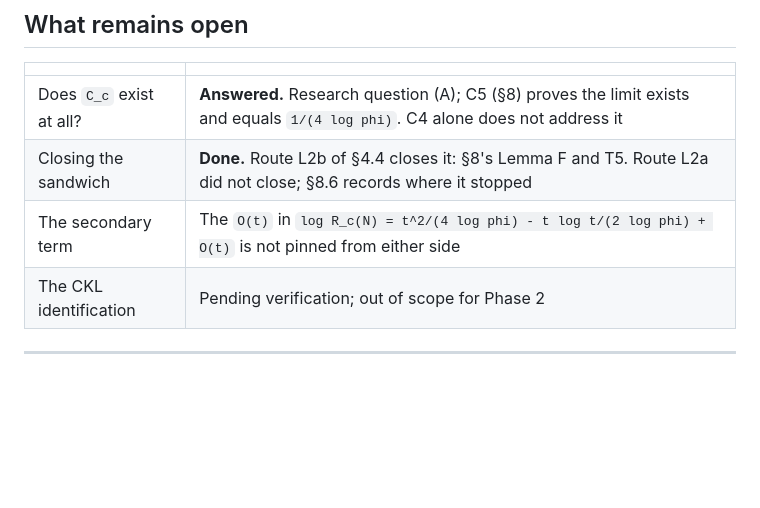
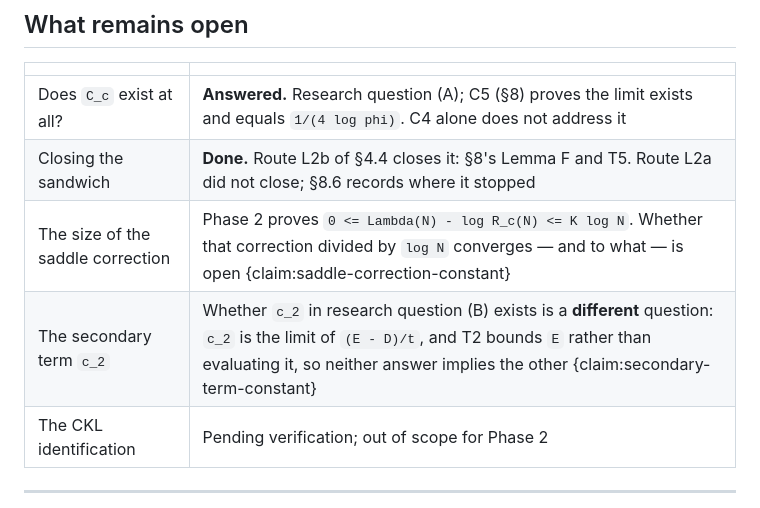
Before and after one commit to JoeRu/Non-Linear-Number-Systems, a Markdown page: docs/phase2.md, the part around the change. Drawn GitHub-style; blank space fills up the shorter version.

Commit message:
docs: roundup — split the open secondary-term row, record the promotion blind spot
docs/phase2.md collapsed into one row what round 3 deliberately split into two
distinct open questions: whether the saddle correction over log N converges,
and whether c_2 exists. They are not equivalent — c_2 is the limit of (E-D)/t
and T2 bounds E rather than evaluating it — so the summary now cites both
claims separately.

Also records in the claim-ledger skill the structural gap round 3 found: the
hedging check only inspects paragraphs citing a conjecture or heuristic, so
promoting a claim to theorem disables the guard on every citing paragraph in
the same commit that makes those paragraphs stale. Every future promotion
repeats it, so the skill now says to grep and re-read by hand after promoting.

Co-Authored-By: Claude Opus 5 (1M context) <noreply@anthropic.com>
Claude-Session: https://claude.ai/code/session_01Nca2DJJXPPVnrY1uFX9Usn

```diff
--- a/docs/phase2.md
+++ b/docs/phase2.md
@@ -272,7 +272,8 @@ is pre-asymptotic.
 |---|---|
 | Does `C_c` exist at all? | **Answered.** Research question (A); C5 (§8) proves the limit exists and equals `1/(4 log phi)`. C4 alone does not address it |
 | Closing the sandwich | **Done.** Route L2b of §4.4 closes it: §8's Lemma F and T5. Route L2a did not close; §8.6 records where it stopped |
-| The secondary term | The `O(t)` in `log R_c(N) = t^2/(4 log phi) - t log t/(2 log phi) + O(t)` is not pinned from either side |
+| The size of the saddle correction | Phase 2 proves `0 <= Lambda(N) - log R_c(N) <= K log N`. Whether that correction divided by `log N` converges — and to what — is open {claim:saddle-correction-constant} |
+| The secondary term `c_2` | Whether `c_2` in research question (B) exists is a **different** question: `c_2` is the limit of `(E - D)/t`, and T2 bounds `E` rather than evaluating it, so neither answer implies the other {claim:secondary-term-constant} |
 | The CKL identification | Pending verification; out of scope for Phase 2 |
 
 ---
```
Also changed, not shown: 1 other file.
